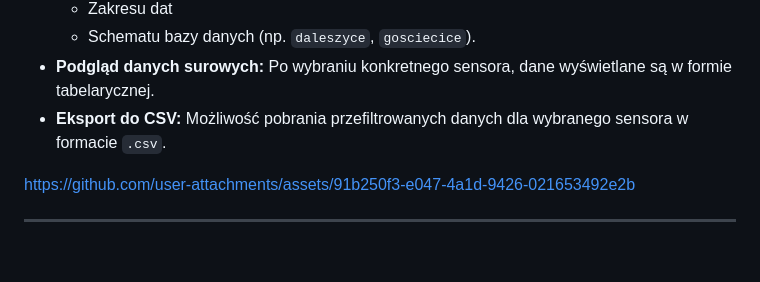
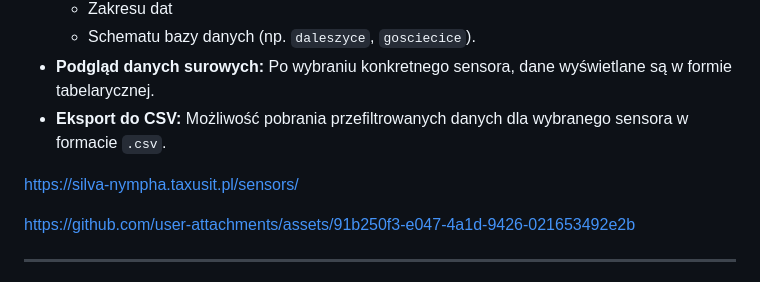
Before and after one commit to GerardOngrzynski/dashboard_sensory_silvanympha, a Markdown page: README.md, the part around the change. Rendered like a GitHub page; blank space fills up the shorter version.

```diff
--- a/README.md
+++ b/README.md
@@ -15,7 +15,7 @@
 * **Podgląd danych surowych:** Po wybraniu konkretnego sensora, dane wyświetlane są w formie tabelarycznej.
 * **Eksport do CSV:** Możliwość pobrania przefiltrowanych danych dla wybranego sensora w formacie `.csv`.
 
-
+https://silva-nympha.taxusit.pl/sensors/
 
 
 
```
